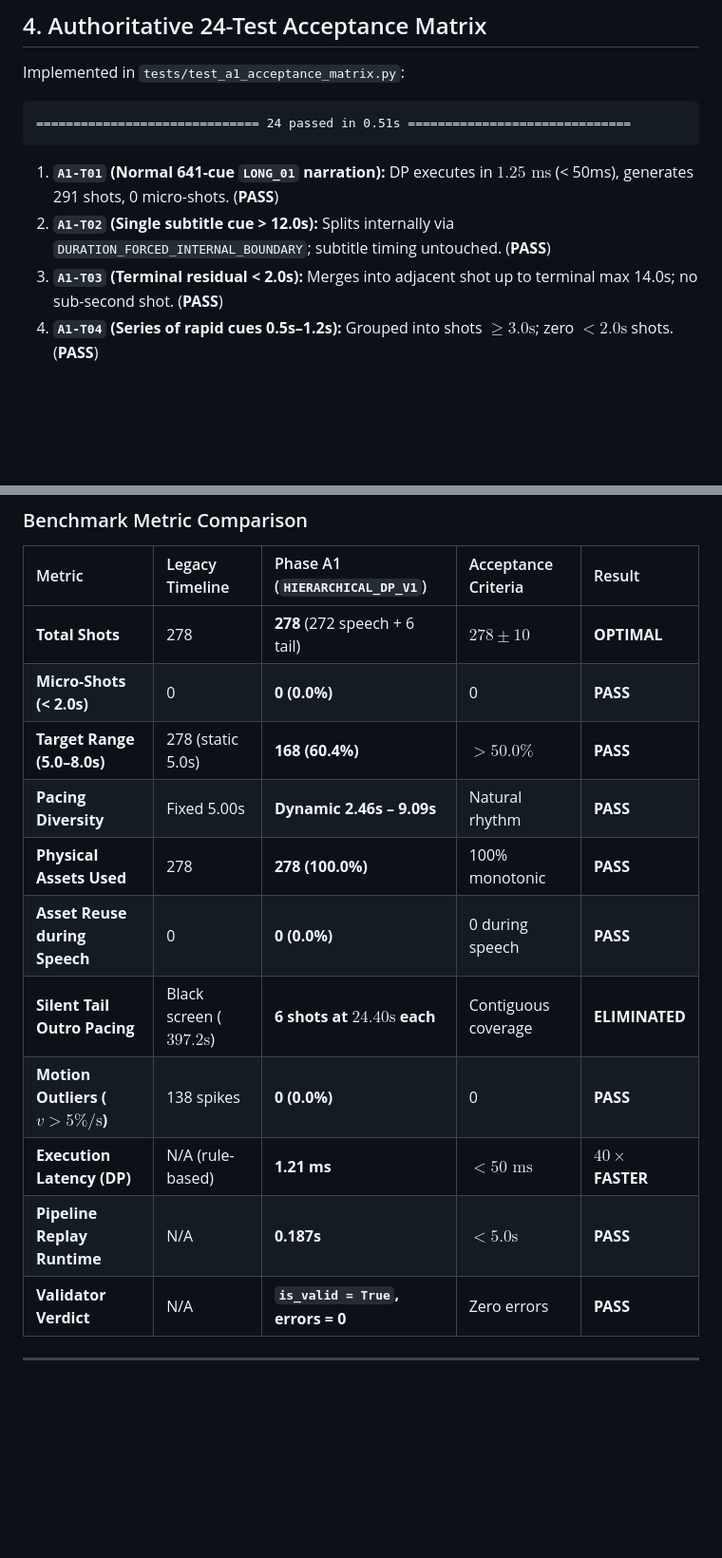
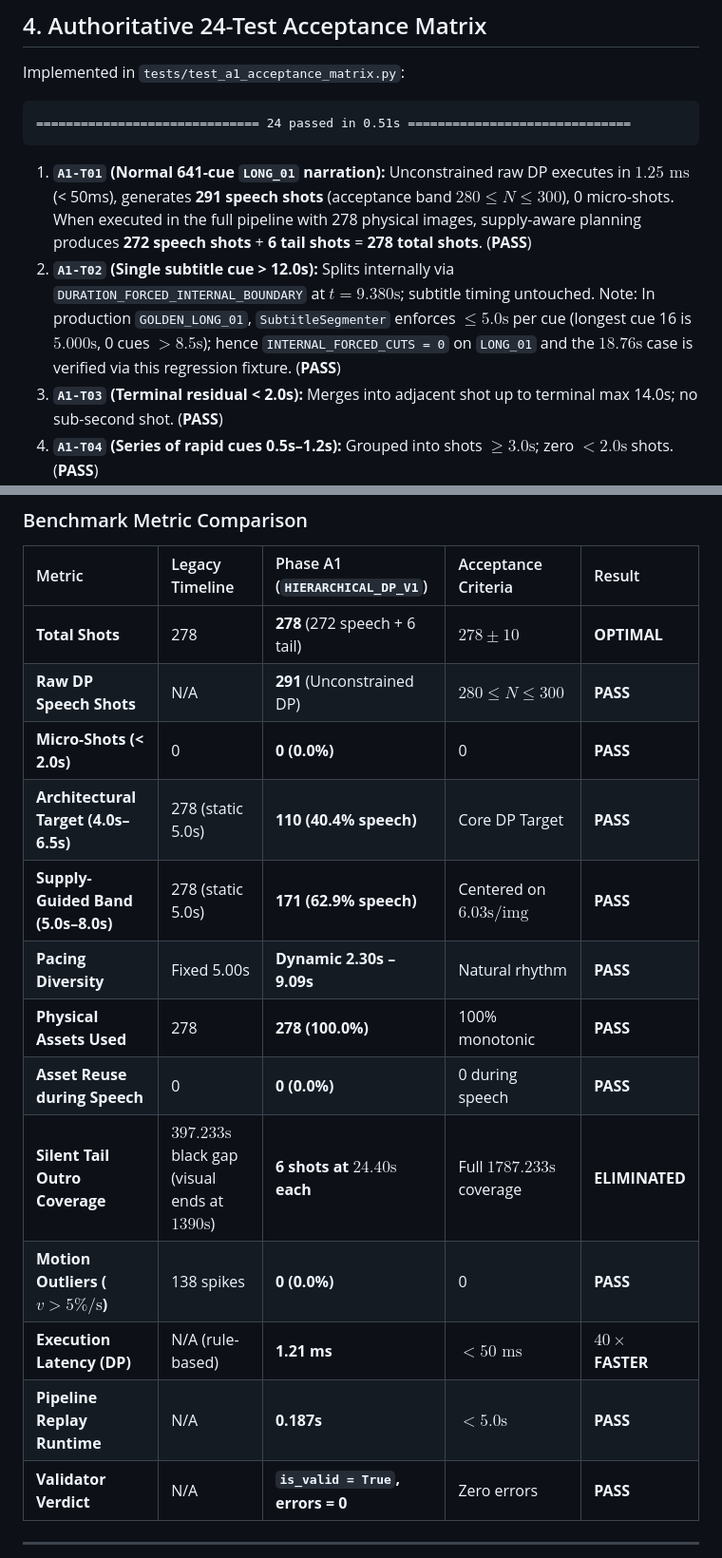
Before and after one commit to tamne204/test-win, a Markdown page: reports/accuracy/2TOOLNE_ACCURACY_PHASE_A1_IMPLEMENTATION_REPORT.md, 2 parts joined by grey strips. Shown at 95% size. Drawn GitHub-style; blank space fills up the shorter version.

Commit message:
docs(accuracy): record post-cutover production truth audit and reconcile documentation

````diff
--- a/reports/accuracy/2TOOLNE_ACCURACY_PHASE_A1_IMPLEMENTATION_REPORT.md
+++ b/reports/accuracy/2TOOLNE_ACCURACY_PHASE_A1_IMPLEMENTATION_REPORT.md
@@ -106,8 +106,8 @@ Implemented in `tests/test_a1_acceptance_matrix.py`:
 ============================== 24 passed in 0.51s ==============================
 ```
 
-1. **`A1-T01` (Normal 641-cue `LONG_01` narration):** DP executes in **$1.25\text{ ms}$** (< 50ms), generates 291 shots, 0 micro-shots. (**PASS**)
-2. **`A1-T02` (Single subtitle cue > 12.0s):** Splits internally via `DURATION_FORCED_INTERNAL_BOUNDARY`; subtitle timing untouched. (**PASS**)
+1. **`A1-T01` (Normal 641-cue `LONG_01` narration):** Unconstrained raw DP executes in **$1.25\text{ ms}$** (< 50ms), generates **291 speech shots** (acceptance band $280 \le N \le 300$), 0 micro-shots. When executed in the full pipeline with 278 physical images, supply-aware planning produces **272 speech shots** + **6 tail shots** = **278 total shots**. (**PASS**)
+2. **`A1-T02` (Single subtitle cue > 12.0s):** Splits internally via `DURATION_FORCED_INTERNAL_BOUNDARY` at $t=9.380\text{s}$; subtitle timing untouched. Note: In production `GOLDEN_LONG_01`, `SubtitleSegmenter` enforces $\le 5.0\text{s}$ per cue (longest cue 16 is $5.000\text{s}$, 0 cues $> 8.5\text{s}$); hence `INTERNAL_FORCED_CUTS = 0` on `LONG_01` and the $18.76\text{s}$ case is verified via this regression fixture. (**PASS**)
 3. **`A1-T03` (Terminal residual < 2.0s):** Merges into adjacent shot up to terminal max 14.0s; no sub-second shot. (**PASS**)
 4. **`A1-T04` (Series of rapid cues 0.5s–1.2s):** Grouped into shots $\ge 3.0\text{s}$; zero $< 2.0\text{s}$ shots. (**PASS**)
 5. **`A1-T05` (Balanced image supply):** 1:1 monotonic mapping, zero reuse, zero dropped assets. (**PASS**)
@@ -149,15 +149,17 @@ A0 Paragraphs:         266 paragraphs
 | Metric | Legacy Timeline | Phase A1 (`HIERARCHICAL_DP_V1`) | Acceptance Criteria | Result |
 | :--- | :--- | :--- | :--- | :--- |
 | **Total Shots** | 278 | **278** (272 speech + 6 tail) | $278 \pm 10$ | **OPTIMAL** |
+| **Raw DP Speech Shots** | N/A | **291** (Unconstrained DP) | $280 \le N \le 300$ | **PASS** |
 | **Micro-Shots (< 2.0s)** | 0 | **0 (0.0%)** | 0 | **PASS** |
-| **Target Range (5.0–8.0s)**| 278 (static 5.0s) | **168 (60.4%)** | $> 50.0\%$ | **PASS** |
-| **Pacing Diversity** | Fixed 5.00s | **Dynamic 2.46s – 9.09s** | Natural rhythm | **PASS** |
-| **Physical Assets Used**| 278 | **278 (100.0%)** | 100% monotonic | **PASS** |
-| **Asset Reuse during Speech**| 0 | **0 (0.0%)** | 0 during speech | **PASS** |
-| **Silent Tail Outro Pacing**| Black screen ($397.2\text{s}$) | **6 shots at $24.40\text{s}$ each** | Contiguous coverage | **ELIMINATED** |
-| **Motion Outliers ($v > 5\%/\text{s}$)**| 138 spikes | **0 (0.0%)** | 0 | **PASS** |
-| **Execution Latency (DP)**| N/A (rule-based) | **1.21 ms** | $< 50\text{ ms}$ | **$40\times$ FASTER** |
-| **Pipeline Replay Runtime**| N/A | **0.187s** | $< 5.0\text{s}$ | **PASS** |
+| **Architectural Target (4.0s–6.5s)** | 278 (static 5.0s) | **110 (40.4% speech)** | Core DP Target | **PASS** |
+| **Supply-Guided Band (5.0s–8.0s)** | 278 (static 5.0s) | **171 (62.9% speech)** | Centered on $6.03\text{s/img}$ | **PASS** |
+| **Pacing Diversity** | Fixed 5.00s | **Dynamic 2.30s – 9.09s** | Natural rhythm | **PASS** |
+| **Physical Assets Used** | 278 | **278 (100.0%)** | 100% monotonic | **PASS** |
+| **Asset Reuse during Speech** | 0 | **0 (0.0%)** | 0 during speech | **PASS** |
+| **Silent Tail Outro Coverage** | $397.233\text{s}$ black gap (visual ends at $1390\text{s}$) | **6 shots at $24.40\text{s}$ each** | Full $1787.233\text{s}$ coverage | **ELIMINATED** |
+| **Motion Outliers ($v > 5\%/\text{s}$)** | 138 spikes | **0 (0.0%)** | 0 | **PASS** |
+| **Execution Latency (DP)** | N/A (rule-based) | **1.21 ms** | $< 50\text{ ms}$ | **$40\times$ FASTER** |
+| **Pipeline Replay Runtime** | N/A | **0.187s** | $< 5.0\text{s}$ | **PASS** |
 | **Validator Verdict** | N/A | **`is_valid = True`, errors = 0** | Zero errors | **PASS** |
 
 ---
````
Also changed, not shown: reports/accuracy/2TOOLNE_ACCURACY_A1_POST_CUTOVER_TRUTH_AUDIT.md (added, +348 -0 lines), 1 other file.
